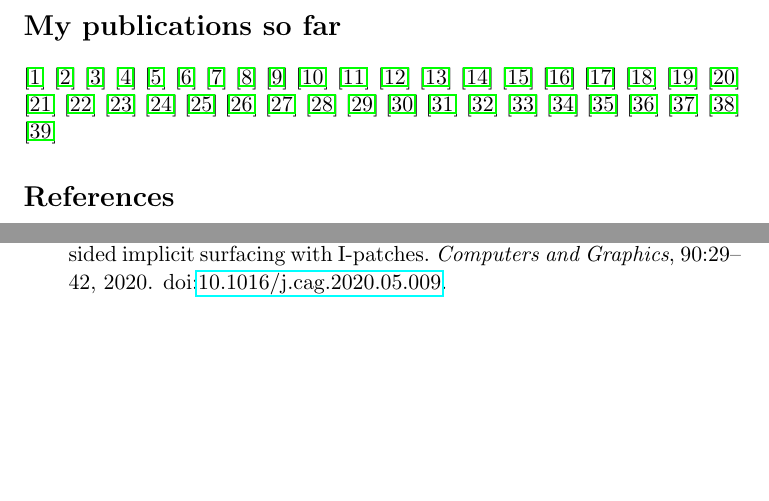
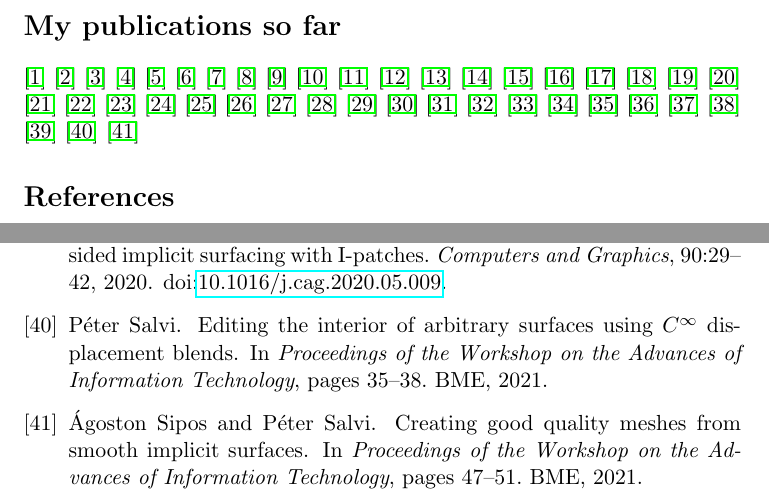
Before and after one commit to salvipeter/bibtex, a LaTeX document (test.tex, which reads salvi.bib): two parts of pages 1 and 4 of 4, joined at a grey line, cut so that both start at the same text, the shorter picture padded with empty space. Compiled offline with pdfLaTeX.

Commit message:
Added WAIT papers

```diff
--- a/salvi.bib
+++ b/salvi.bib
@@ -381,3 +381,21 @@
  year = {2020},
  doi = {10.1016/j.cag.2020.05.009},
 }
+
+@inproceedings{Salvi:2021,
+ author = {Salvi, P{\'e}ter},
+ title = {Editing the interior of arbitrary surfaces using ${C}^\infty$ displacement blends},
+ booktitle = {Proceedings of the Workshop on the Advances of Information Technology},
+ year = {2021},
+ pages = {35--38},
+ organization = {BME}
+}
+
+@inproceedings{Sipos:2021,
+ author = {Sipos, {\'A}goston and Salvi, P{\'e}ter},
+ title = {Creating good quality meshes from smooth implicit surfaces},
+ booktitle = {Proceedings of the Workshop on the Advances of Information Technology},
+ year = {2021},
+ pages = {47--51},
+ organization = {BME}
+}
--- a/test.tex
+++ b/test.tex
@@ -47,6 +47,8 @@
 \citep{Salvi:2020:Short}
 \citep{Salvi:2020}
 \citep{Sipos:2020}
+\citep{Salvi:2021}
+\citep{Sipos:2021}
 
 \bibliographystyle{unsrt-doi}
 \bibliography{salvi}
```
